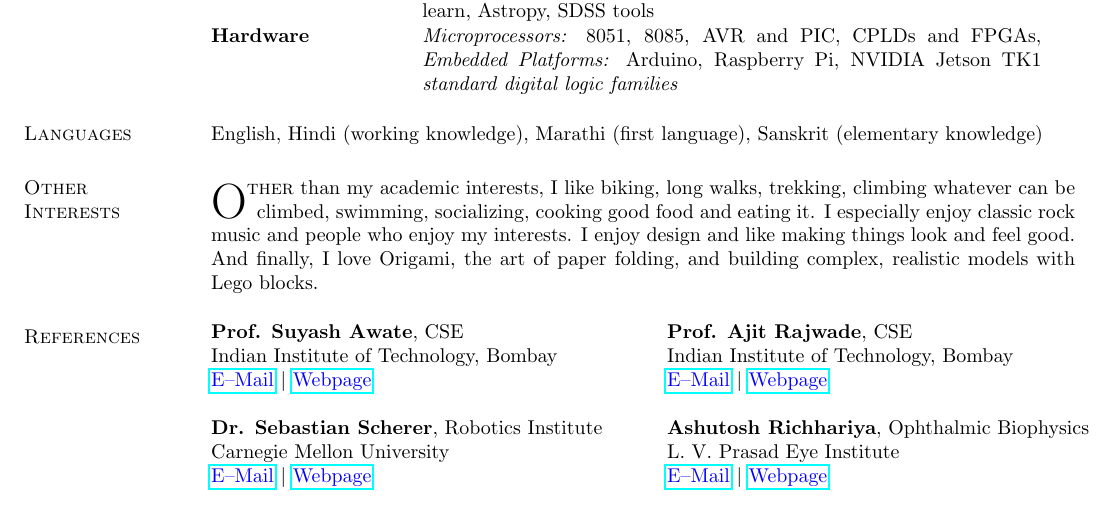
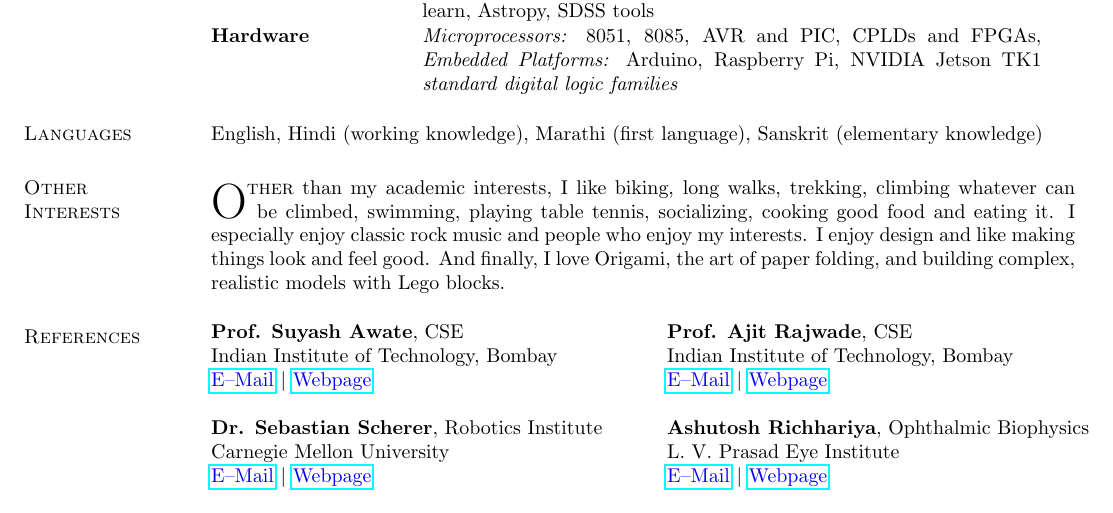
Before and after one commit to alankarkotwal/alankarkotwal.github.io, a LaTeX CV (resume/cv.tex): part of page 5 of 5, cut so that both start at the same text. Compiled offline with pdfLaTeX.

Commit message:
Update CV

```diff
--- a/resume/cv.tex
+++ b/resume/cv.tex
@@ -337,7 +337,7 @@ Python packages: NumPy, SciPy and Matplotlib, GNUPlot, Scikit-learn, Astropy, SD
 English, Hindi (working knowledge), Marathi (first language), Sanskrit (elementary knowledge)
 
 \section{\sc Other \\Interests}
-\lettrine[lines=2]{O}{ther} than my academic interests, I like biking, long walks, trekking, climbing whatever can be climbed, swimming, socializing, cooking good food and eating it. I especially enjoy classic rock music and people who enjoy my interests. I enjoy design and like making things look and feel good. And finally, I love Origami, the art of paper folding, and building complex, realistic models with Lego blocks.
+\lettrine[lines=2]{O}{ther} than my academic interests, I like biking, long walks, trekking, climbing whatever can be climbed, swimming, playing table tennis, socializing, cooking good food and eating it. I especially enjoy classic rock music and people who enjoy my interests. I enjoy design and like making things look and feel good. And finally, I love Origami, the art of paper folding, and building complex, realistic models with Lego blocks.
 
 \section{\sc References}
 \begin{tabular}{@{}p{3in}p{3in}}
```
Also changed, not shown: cv.pdf, resume/cv.pdf, 2 other files.
